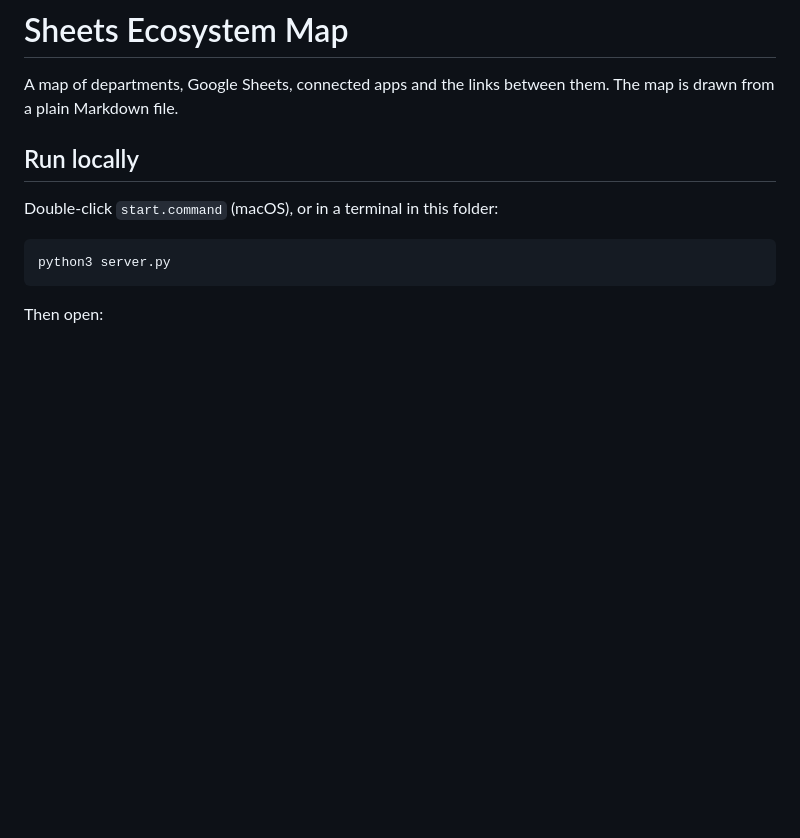
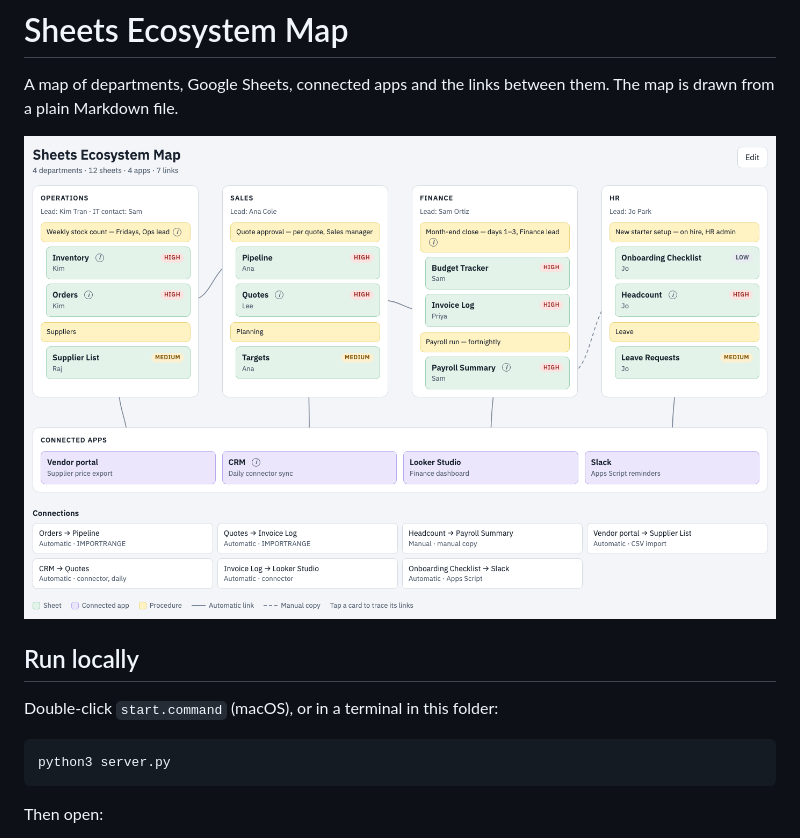
Before and after one commit to hayden-thai-berries/note-map-tool, a Markdown page: README.md, the part around the change. Rendered like a GitHub page; pictures changed too: docs/screenshot.png (added); blank space fills up the shorter version.

Commit message:
Add demo screenshot to README

```diff
--- a/README.md
+++ b/README.md
@@ -1,6 +1,8 @@
 # Sheets Ecosystem Map
 
 A map of departments, Google Sheets, connected apps and the links between them. The map is drawn from a plain Markdown file.
+
+![Sheets Ecosystem Map demo](docs/screenshot.png)
 
 ## Run locally
 
```
